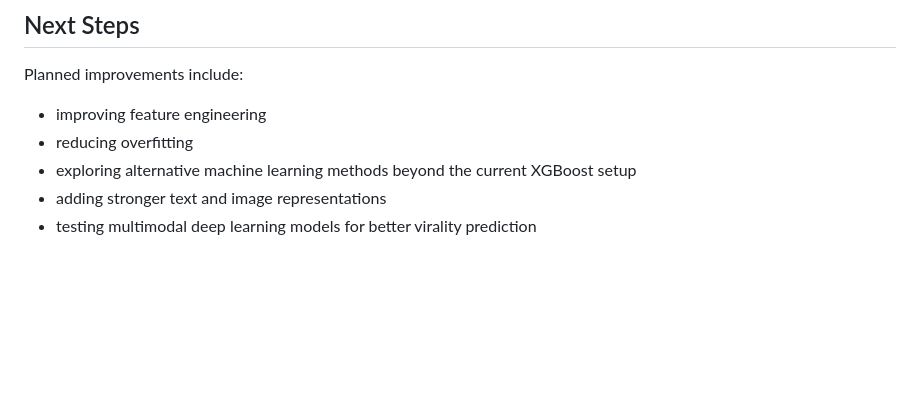
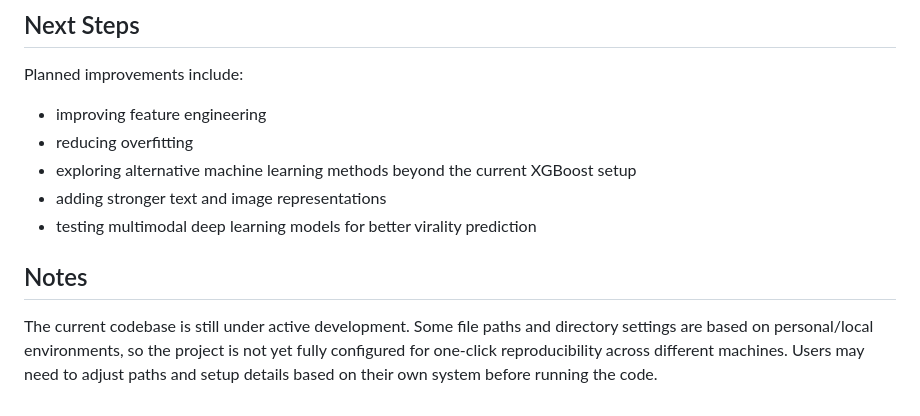
Before and after one commit to JL3624/STATUN3061--Mem-Ra, a Markdown page: README.md, the part around the change. Rendered like a GitHub page; blank space fills up the shorter version.

Commit message:
Update README with project notes and configuration details
Added notes about project development status and configuration.

```diff
--- a/README.md
+++ b/README.md
@@ -80,3 +80,7 @@ Planned improvements include:
 - exploring alternative machine learning methods beyond the current XGBoost setup
 - adding stronger text and image representations
 - testing multimodal deep learning models for better virality prediction
+
+## Notes
+
+The current codebase is still under active development. Some file paths and directory settings are based on personal/local environments, so the project is not yet fully configured for one-click reproducibility across different machines. Users may need to adjust paths and setup details based on their own system before running the code.
```
